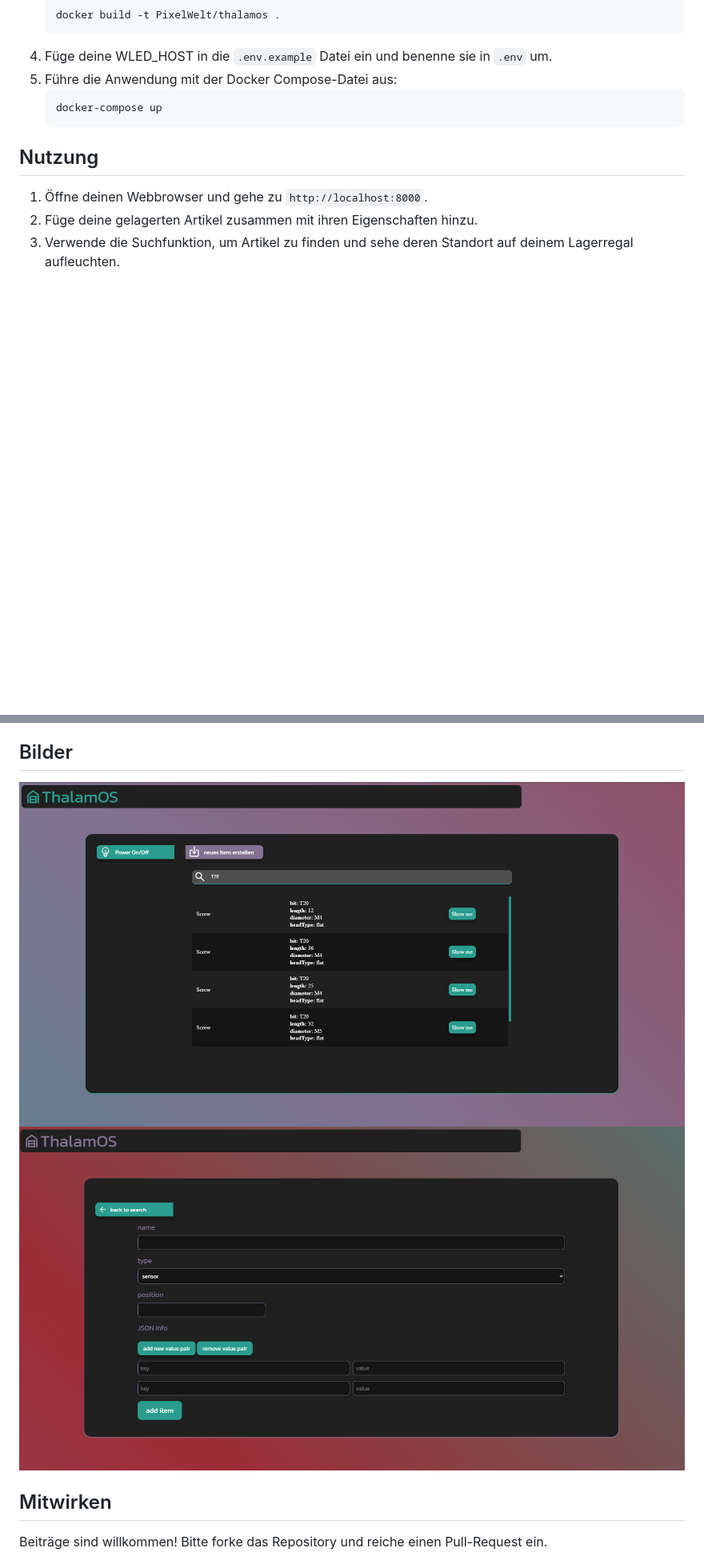
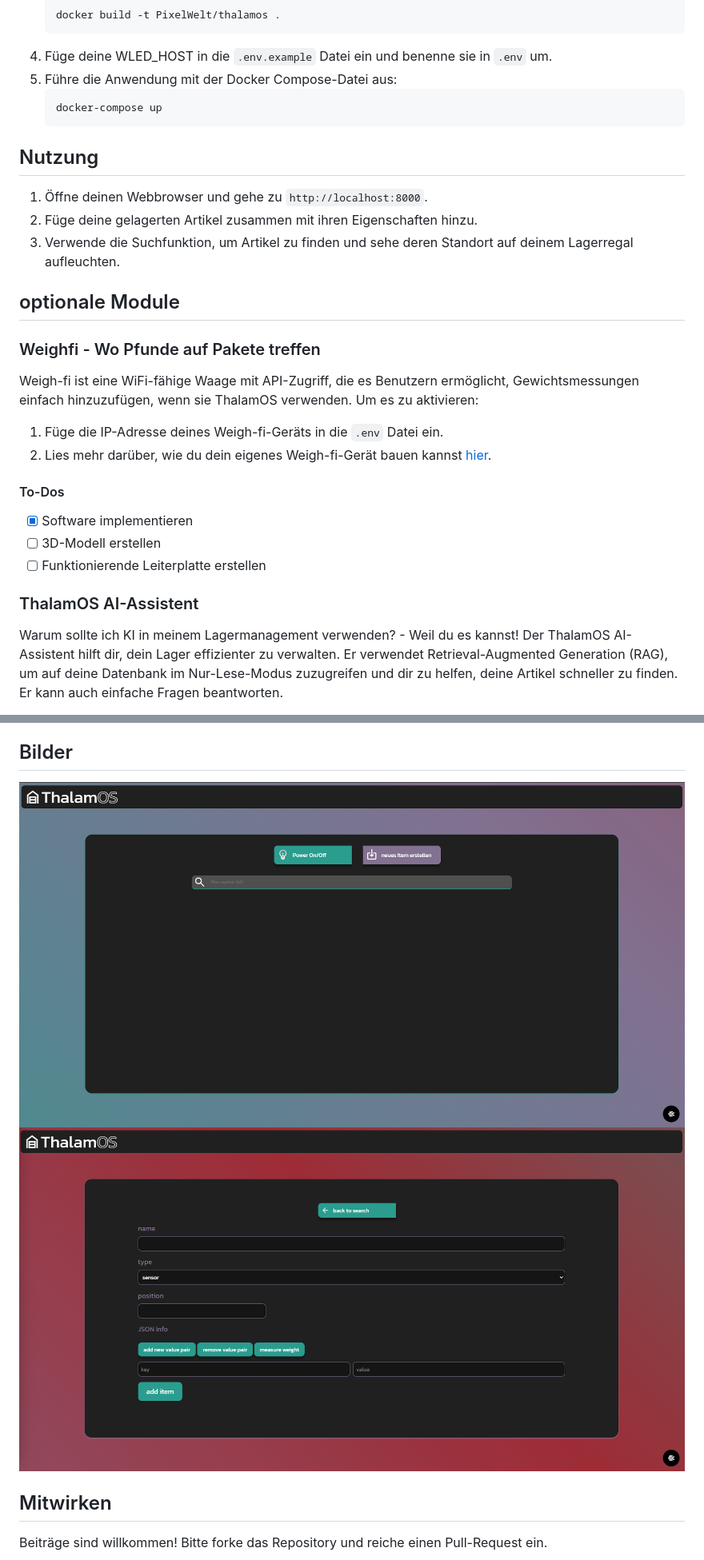
Before and after one commit to PixelWelt/ThalamOS, a Markdown page: README.de.md, 2 parts joined by grey strips. Shown at 80% size. Drawn GitHub-style; pictures changed too: img/createItem.png, img/home-page.png; blank space fills up the shorter version.

```diff
--- a/README.de.md
+++ b/README.de.md
@@ -77,3 +80,19 @@ Dank an [jothepro/doxygen-awesome-css](https://github.com/jothepro/doxygen-aweso
 2. Füge deine gelagerten Artikel zusammen mit ihren Eigenschaften hinzu.
 3. Verwende die Suchfunktion, um Artikel zu finden und sehe deren Standort auf deinem Lagerregal aufleuchten.
 
+## optionale Module
+### Weighfi - Wo Pfunde auf Pakete treffen
+Weigh-fi ist eine WiFi-fähige Waage mit API-Zugriff, die es Benutzern ermöglicht, Gewichtsmessungen einfach hinzuzufügen, wenn sie ThalamOS verwenden. Um es zu aktivieren:
+
+1. Füge die IP-Adresse deines Weigh-fi-Geräts in die `.env` Datei ein.
+2. Lies mehr darüber, wie du dein eigenes Weigh-fi-Gerät bauen kannst [hier](https://github.com/PixelWelt/Weigh-fi).
+
+#### To-Dos
+- [x] Software implementieren
+- [ ] 3D-Modell erstellen
+- [ ] Funktionierende Leiterplatte erstellen
+
+### ThalamOS AI-Assistent
+Warum sollte ich KI in meinem Lagermanagement verwenden? - Weil du es kannst!
+Der ThalamOS AI-Assistent hilft dir, dein Lager effizienter zu verwalten. Er verwendet Retrieval-Augmented Generation (RAG), um auf deine Datenbank im Nur-Lese-Modus zuzugreifen und dir zu helfen, deine Artikel schneller zu finden. Er kann auch einfache Fragen beantworten.
+
```
Also changed, not shown: other parts of README.de.md (+21 -0 lines), README.MD (+34 -2 lines), SECURITY.md (+2 -2 lines), img/ai-demo.png (added), img/pipeline.png (added), 1 other file.
